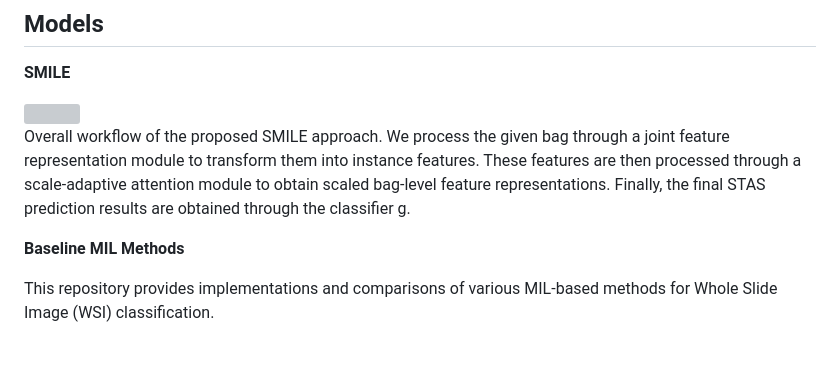
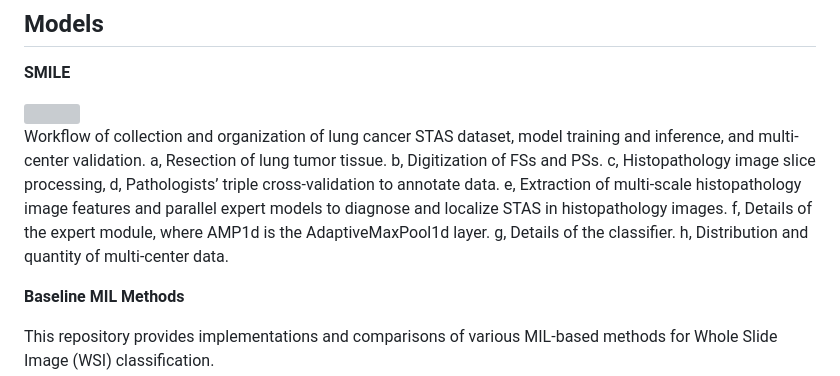
Before and after one commit to panliangrui/DAEM, a Markdown page: README.md, the part around one of its changes. Rendered like a GitHub page; blank space fills up the shorter version; grey boxes are pictures that could not be loaded.

```diff
--- a/README.md
+++ b/README.md
@@ -78,6 +78,6 @@ python extract_features_fp.py
   </a>
 
-Overall workflow of the proposed SMILE approach. We process the given bag through a joint feature representation module to transform them into instance features. These features are then processed through a scale-adaptive attention module to obtain scaled bag-level feature representations. Finally, the final STAS prediction results are obtained through the classifier g.
+Workflow of collection and organization of lung cancer STAS dataset, model training and inference, and multi-center validation. a, Resection of lung tumor tissue. b, Digitization of FSs and PSs. c, Histopathology image slice processing, d, Pathologists’ triple cross-validation to annotate data. e, Extraction of multi-scale histopathology image features and parallel expert models to diagnose and localize STAS in histopathology images. f, Details of the expert module, where AMP1d is the AdaptiveMaxPool1d layer. g, Details of the classifier. h, Distribution and quantity of multi-center data.
 
 
 
```
Also changed, not shown: other parts of README.md (+2 -2 lines).
